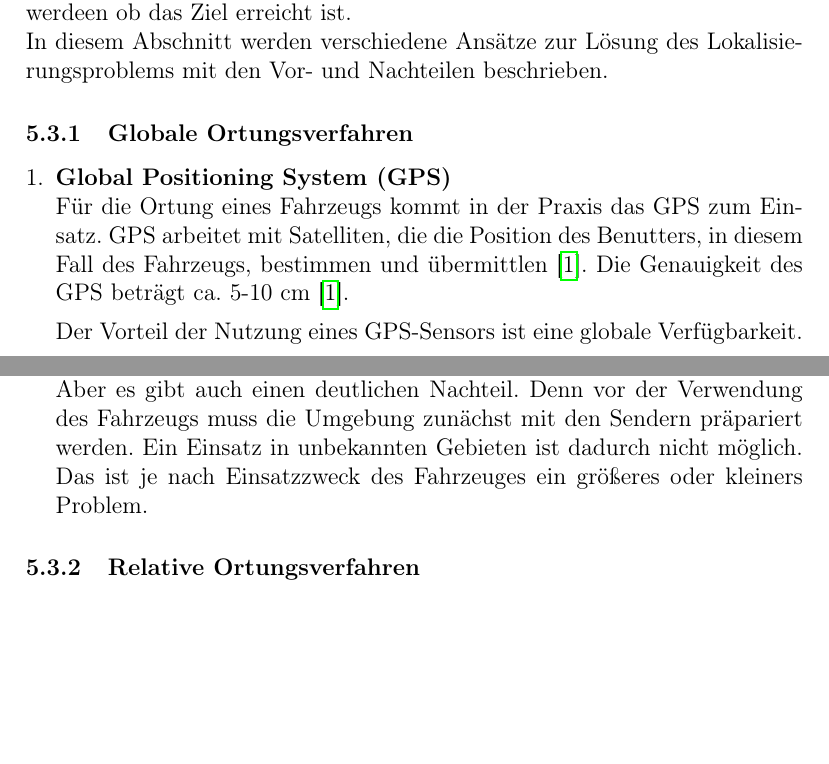
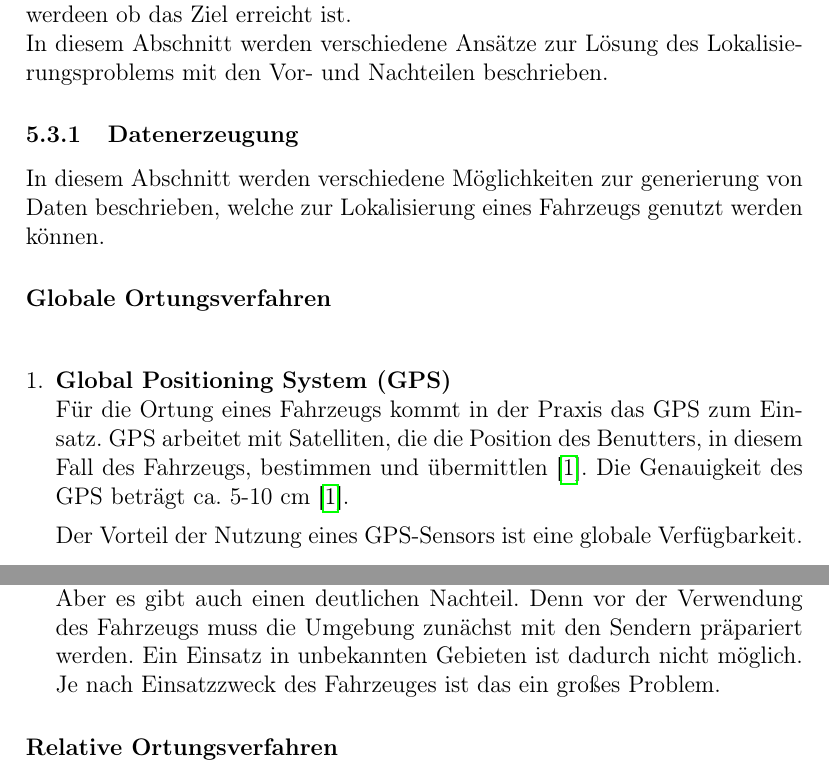
Before and after one commit to Jundy0/Studienarbeit, a LaTeX document (Latex/Studienarbeit.tex, which reads Latex/chapters/5_slam.tex): two parts of pages 18 and 19 of 32, joined at a grey line, cut so that both start at the same text, the shorter picture padded with empty space. Compiled offline with pdfLaTeX.

Commit message:
small changes to slam

```diff
--- a/Latex/chapters/5_slam.tex
+++ b/Latex/chapters/5_slam.tex
@@ -21,42 +21,47 @@ und es kann auch nicht bestimmt werdeen ob das Ziel erreicht ist.
 
 In diesem Abschnitt werden verschiedene Ansätze zur Lösung des Lokalisierungsproblems mit den Vor- und Nachteilen beschrieben.
 
-\subsubsection{Globale Ortungsverfahren}
+\subsubsection{Datenerzeugung}
+In diesem Abschnitt werden verschiedene Möglichkeiten zur generierung von Daten beschrieben, welche zur Lokalisierung eines Fahrzeugs genutzt werden können.
+
+\paragraph{Globale Ortungsverfahren} \mbox{}\\
 %% Kurze Beschreibung??
 
 \begin{enumerate}[leftmargin=*]
     \item \textbf{\acf{gps}} \\
     Für die Ortung eines Fahrzeugs kommt in der Praxis das \ac{gps} zum Einsatz.
-    \ac{gps} arbeitet mit Satelliten, die die Position des Benutters, in diesem Fall des Fahrzeugs, bestimmen
-    und übermittlen \cite{ashby2003relativity}. Die Genauigkeit des \ac{gps} beträgt ca. 5-10 cm \cite{ashby2003relativity}.
+    \ac{gps} arbeitet mit Satelliten, die die Position des Benutters, in diesem Fall des Fahrzeugs, bestimmen und übermittlen \cite{ashby2003relativity}.
+    Die Genauigkeit des \ac{gps} beträgt ca. 5-10 cm \cite{ashby2003relativity}.
 
     Der Vorteil der Nutzung eines \ac{gps}-Sensors ist eine globale Verfügbarkeit.
 
-    Im Einsatz für Fahrzeuge auf der Straße ist diese Genauigkeit ausreichend, da die lokalisierten Objekte deutlich größer sind und dadurch
-    trotz der Toleranzen der richtige Ort gefunden werden kann.
+    Im Einsatz für Fahrzeuge auf der Straße ist diese Genauigkeit ausreichend,
+    da die lokalisierten Objekte deutlich größer sind und dadurch trotz der Toleranzen der richtige Ort gefunden werden kann.
     Relativ zur Fahrzeuggröße sind 5-10 cm bei einem kleinen Modellfahrzeug eine deutliche Abweeichung, die abhängig von der Umgebung des Fahrzeugs ernsthafte Konsequenzen haben kann.
 
     Eine weitere Problematik die die Verwendung von \ac{gps}-Daten mit sich bringt ist die Abhängigkeit von der Signalstärke und -verfügbarkeit.
-    Ist das Siganl schewach, kann die Abweeichung noch größer werden. Ist kein Siganl
-    verfügbar, ist gar keine Ortung möglich.
+    Ist das Siganl schewach, kann die Abweeichung noch größer werden.
+    Ist kein Siganl verfügbar, ist gar keine Ortung möglich.
 
     \item \textbf{Eigenes \ac{gps}} \\
     Um das Problem der Siganlverfügbarkeit zu lösen, könnte man auf die Idee kommen ein eigenes \acf{gps} aufzubauen, dass kleine Sender statt Satelliten verwendet.
     Diese Sender werden in der Umgebung platziert.
     Auf dem Fahrzeug ist ein Empfänger moniteirt, der die Entfernungen zu den Sendern erfasst.
-    Mit dieser Technologie kann dann über Triangulation die Position des Fahrzeugs bestimmt werden. Dadurch wäre je nach Qualität von Sender und Empfänger eine höhere Präzision als
-    5-10 cm möglich.
+    Mit dieser Technologie kann dann über Triangulation die Position des Fahrzeugs bestimmt werden.
+    Dadurch wäre je nach Qualität von Sender und Empfänger eine höhere Präzision als 5-10 cm möglich.
 
-    Damit wären also beide Probleme von \ac{gps} in diesem Kontext gelöst. Aber es gibt auch einen deutlichen Nachteil. Denn vor der Verwendung des Fahrzeugs muss die Umgebung zunächst
-    mit den Sendern präpariert werden. Ein Einsatz in unbekannten Gebieten ist dadurch nicht möglich. Das ist je nach Einsatzzweck des Fahrzeuges ein größeres oder kleiners Problem.
+    Damit wären also beide Probleme von \ac{gps} in diesem Kontext gelöst.
+    Aber es gibt auch einen deutlichen Nachteil.
+    Denn vor der Verwendung des Fahrzeugs muss die Umgebung zunächst mit den Sendern präpariert werden.
+    Ein Einsatz in unbekannten Gebieten ist dadurch nicht möglich.
+    Je nach Einsatzzweck des Fahrzeuges ist das ein großes Problem.
 \end{enumerate}
 
-\subsubsection{Relative Ortungsverfahren}
+\paragraph{Relative Ortungsverfahren} \mbox{}\\
 Globale Ortungsverfahren haben den Nachteil abhängig von den Gegebenheiten der Umgebung zu sein.
 Ist in der Umgebung kein \ac{gps}-Signal verfügbar, so ist keine Lokalisierung möglich.
 Dabei ist es nicht von Bedeutung ob das Signal von Satelliten oder von selbst angebrachten Sendern in der Umgebung stammt.
-Aus diesem Grund gibt es auch relative Verfahren, die die Positionsänderung anhand von Differenzen in den gesammelten Daten
-von verbauten Sensoren berechnen.
+Aus diesem Grund gibt es auch relative Verfahren, die die Positionsänderung anhand von Differenzen in den gesammelten Daten von verbauten Sensoren berechnen.
 
 \begin{enumerate}[leftmargin=*]
     \item \textbf{LiDAR-Sensor} \\
```
Also changed, not shown: Latex/Studienarbeit.pdf, Latex/chapters/5_slam.tex (2 more changed lines).
